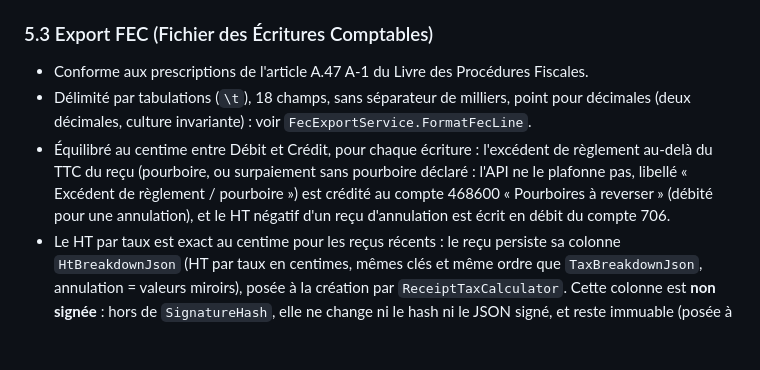
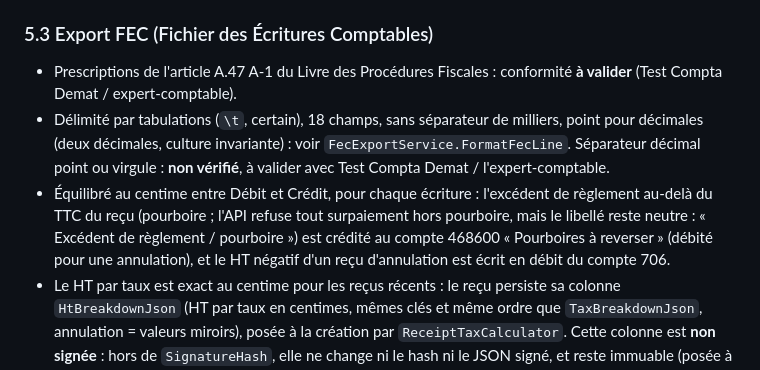
Before and after one commit to oussamamohamed/POS_SK, a Markdown page: docs/fiscal.md, the part around the change. Rendered like a GitHub page; blank space fills up the shorter version.

```diff
--- a/docs/fiscal.md
+++ b/docs/fiscal.md
@@ -172,9 +172,9 @@ En cas de contrôle fiscal ou d'audit indépendant :
    - `chain_break` : rupture dans la chronologie des archives.
 
 ### 5.3 Export FEC (Fichier des Écritures Comptables)
-- Conforme aux prescriptions de l'article A.47 A-1 du Livre des Procédures Fiscales.
-- Délimité par tabulations (`\t`), 18 champs, sans séparateur de milliers, point pour décimales (deux décimales, culture invariante) : voir `FecExportService.FormatFecLine`.
-- Équilibré au centime entre Débit et Crédit, pour chaque écriture : l'excédent de règlement au-delà du TTC du reçu (pourboire, ou surpaiement sans pourboire déclaré : l'API ne le plafonne pas, libellé « Excédent de règlement / pourboire ») est crédité au compte 468600 « Pourboires à reverser » (débité pour une annulation), et le HT négatif d'un reçu d'annulation est écrit en débit du compte 706.
+- Prescriptions de l'article A.47 A-1 du Livre des Procédures Fiscales : conformité **à valider** (Test Compta Demat / expert-comptable).
+- Délimité par tabulations (`\t`, certain), 18 champs, sans séparateur de milliers, point pour décimales (deux décimales, culture invariante) : voir `FecExportService.FormatFecLine`. Séparateur décimal point ou virgule : **non vérifié**, à valider avec Test Compta Demat / l'expert-comptable.
+- Équilibré au centime entre Débit et Crédit, pour chaque écriture : l'excédent de règlement au-delà du TTC du reçu (pourboire ; l'API refuse tout surpaiement hors pourboire, mais le libellé reste neutre : « Excédent de règlement / pourboire ») est crédité au compte 468600 « Pourboires à reverser » (débité pour une annulation), et le HT négatif d'un reçu d'annulation est écrit en débit du compte 706.
 - Le HT par taux est exact au centime pour les reçus récents : le reçu persiste sa colonne `HtBreakdownJson` (HT par taux en centimes, mêmes clés et même ordre que `TaxBreakdownJson`, annulation = valeurs miroirs), posée à la création par `ReceiptTaxCalculator`. Cette colonne est **non signée** : hors de `SignatureHash`, elle ne change ni le hash ni le JSON signé, et reste immuable (posée à l'INSERT uniquement). Le FEC l'utilise telle quelle pour ventiler les comptes 706. La colonne n'étant pas signée, elle n'est reprise que si elle est cohérente avec le reçu signé : mêmes taux que `TaxBreakdownJson`, Σ|HT| = |TTC| − Σ|TVA signée|, et pour chaque taux > 0 un HT dans la plage compatible avec la TVA au centime. Sinon (JSON illisible, somme fausse, taux différents, ventilation hors plage) le FEC applique le repli legacy sans exception. Les reçus sans `HtBreakdownJson` (reçus antérieurs à la colonne, ainsi que leurs annulations, valeur `NULL`) gardent aussi ce repli : HT déduit de la TVA par taux du JSON signé, total HT exact mais répartition entre taux bas pouvant s'écarter de quelques centimes.
 - Nom normalisé : `<SIREN>FEC<YYYYMMDD>.txt`.
 - Validable par l'outil officiel de la DGFiP **« Test Compta Demat »**.
```
Also changed, not shown: docs/plans/tva-recu-source-unique-progress.md (+6 -1 lines).
